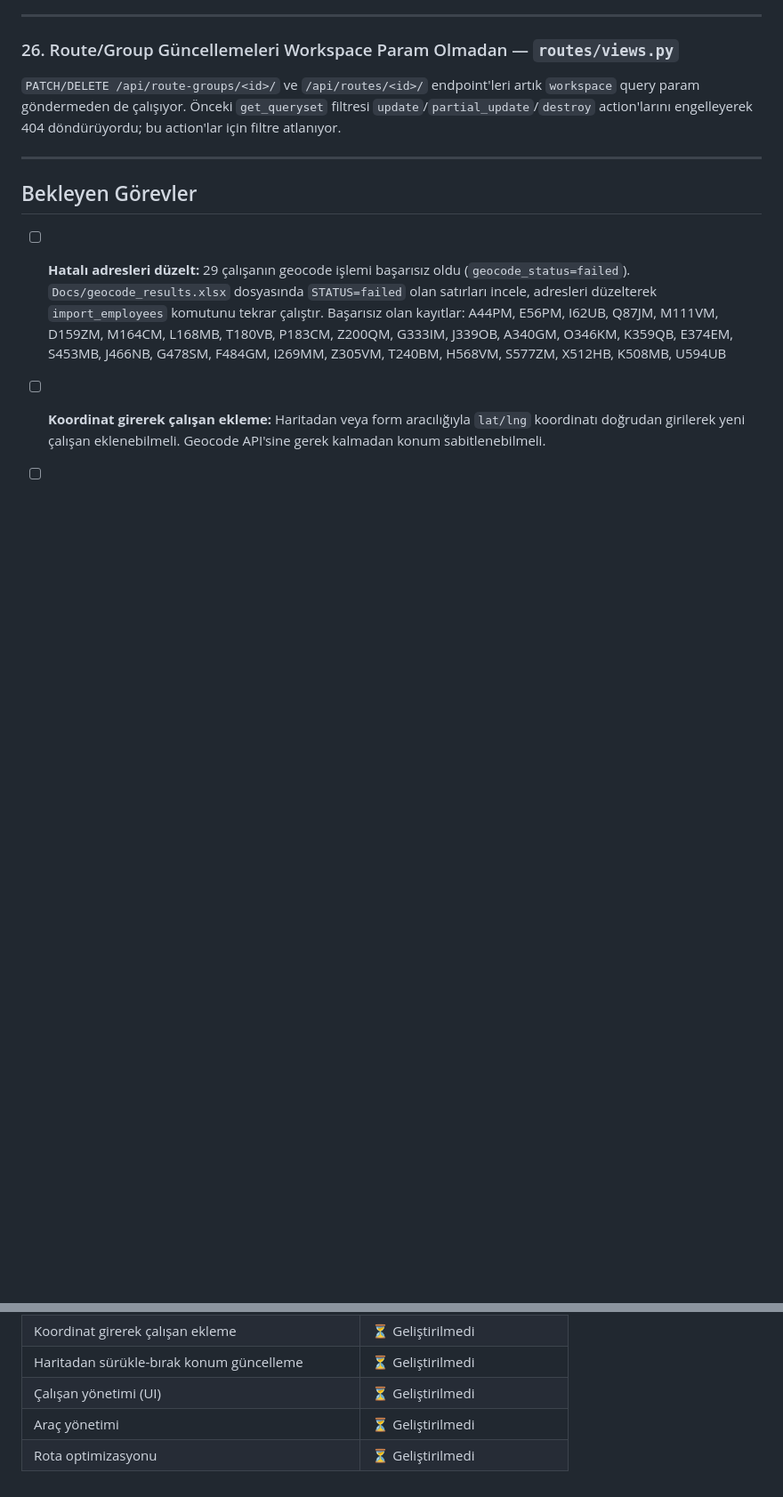
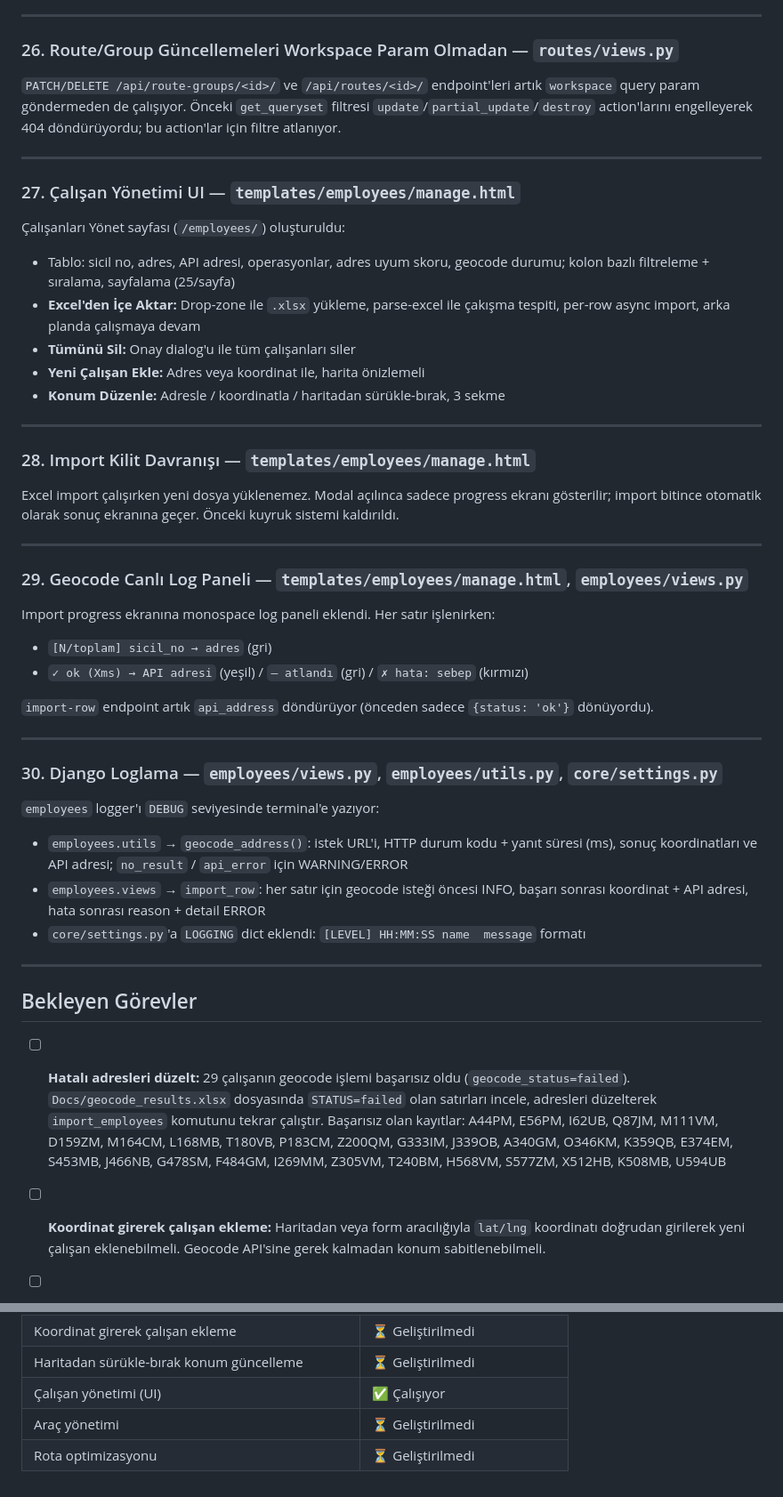
Before and after one commit to alex-dld/staff-shuttle-optimization, a Markdown page: STATUS.md, 2 parts joined by grey strips. Shown at 89% size. Drawn GitHub-style; blank space fills up the shorter version.

```diff
--- a/STATUS.md
+++ b/STATUS.md
@@ -283,6 +283,44 @@ Yanıt formatı: rota bazında grup → durak listesi → atanan çalışanlar +
 
 ---
 
+### 27. Çalışan Yönetimi UI — `templates/employees/manage.html`
+
+Çalışanları Yönet sayfası (`/employees/`) oluşturuldu:
+
+- Tablo: sicil no, adres, API adresi, operasyonlar, adres uyum skoru, geocode durumu; kolon bazlı filtreleme + sıralama, sayfalama (25/sayfa)
+- **Excel'den İçe Aktar:** Drop-zone ile `.xlsx` yükleme, parse-excel ile çakışma tespiti, per-row async import, arka planda çalışmaya devam
+- **Tümünü Sil:** Onay dialog'u ile tüm çalışanları siler
+- **Yeni Çalışan Ekle:** Adres veya koordinat ile, harita önizlemeli
+- **Konum Düzenle:** Adresle / koordinatla / haritadan sürükle-bırak, 3 sekme
+
+---
+
+### 28. Import Kilit Davranışı — `templates/employees/manage.html`
+
+Excel import çalışırken yeni dosya yüklenemez. Modal açılınca sadece progress ekranı gösterilir; import bitince otomatik olarak sonuç ekranına geçer. Önceki kuyruk sistemi kaldırıldı.
+
+---
+
+### 29. Geocode Canlı Log Paneli — `templates/employees/manage.html`, `employees/views.py`
+
+Import progress ekranına monospace log paneli eklendi. Her satır işlenirken:
+- `[N/toplam] sicil_no → adres` (gri)
+- `✓ ok (Xms) → API adresi` (yeşil) / `– atlandı` (gri) / `✗ hata: sebep` (kırmızı)
+
+`import-row` endpoint artık `api_address` döndürüyor (önceden sadece `{status: 'ok'}` dönüyordu).
+
+---
+
+### 30. Django Loglama — `employees/views.py`, `employees/utils.py`, `core/settings.py`
+
+`employees` logger'ı `DEBUG` seviyesinde terminal'e yazıyor:
+
+- `employees.utils` → `geocode_address()`: istek URL'i, HTTP durum kodu + yanıt süresi (ms), sonuç koordinatları ve API adresi; `no_result` / `api_error` için WARNING/ERROR
+- `employees.views` → `import_row`: her satır için geocode isteği öncesi INFO, başarı sonrası koordinat + API adresi, hata sonrası reason + detail ERROR
+- `core/settings.py`'a `LOGGING` dict eklendi: `[LEVEL] HH:MM:SS name  message` formatı
+
+---
+
 ## Bekleyen Görevler
 
 - [ ] **Hatalı adresleri düzelt:** 29 çalışanın geocode işlemi başarısız oldu (`geocode_status=failed`). `Docs/geocode_results.xlsx` dosyasında `STATUS=failed` olan satırları incele, adresleri düzelterek `import_employees` komutunu tekrar çalıştır. Başarısız olan kayıtlar: A44PM, E56PM, I62UB, Q87JM, M111VM, D159ZM, M164CM, L168MB, T180VB, P183CM, Z200QM, G333IM, J339OB, A340GM, O346KM, K359QB, E374EM, S453MB, J466NB, G478SM, F484GM, I269MM, Z305VM, T240BM, H568VM, S577ZM, X512HB, K508MB, U594UB
@@ -318,6 +356,6 @@ Yanıt formatı: rota bazında grup → durak listesi → atanan çalışanlar +
 | Hatalı adres düzeltme (25 kayıt — manuel) | ⚠️ Bekliyor |
 | Koordinat girerek çalışan ekleme | ⏳ Geliştirilmedi |
 | Haritadan sürükle-bırak konum güncelleme | ⏳ Geliştirilmedi |
-| Çalışan yönetimi (UI) | ⏳ Geliştirilmedi |
+| Çalışan yönetimi (UI) | ✅ Çalışıyor |
 | Araç yönetimi | ⏳ Geliştirilmedi |
 | Rota optimizasyonu | ⏳ Geliştirilmedi |
```
Also changed, not shown: ARCHITECTURE.md (+28 -8 lines).
